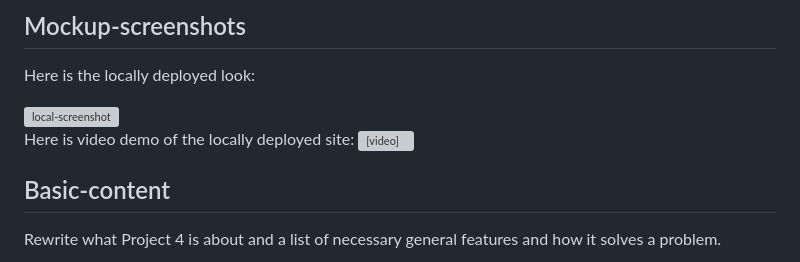
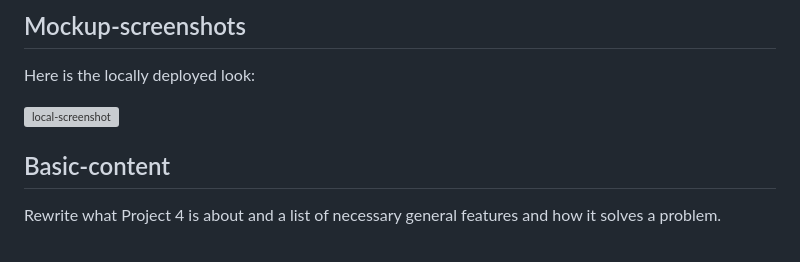
Before and after one commit to Uche05/cwywithdjango, a Markdown page: README.md, the part around the change. GitHub-like rendering; grey boxes are pictures that could not be loaded.

Commit message:
remove demo video

```diff
--- a/README.md
+++ b/README.md
@@ -48,8 +48,6 @@ Here is the locally deployed look:
 
 <img src = "documentation/screenshotone.png" alt= "local-screenshot">
 
-Here is video demo of the locally deployed site:
-<video src = "documentation/local_demo.mp4" alt = "video -demo"></video>
 
 ## Basic-content
 
```
